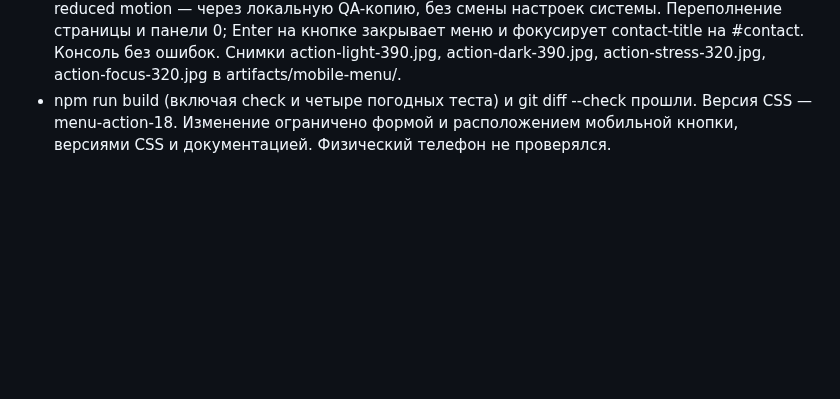
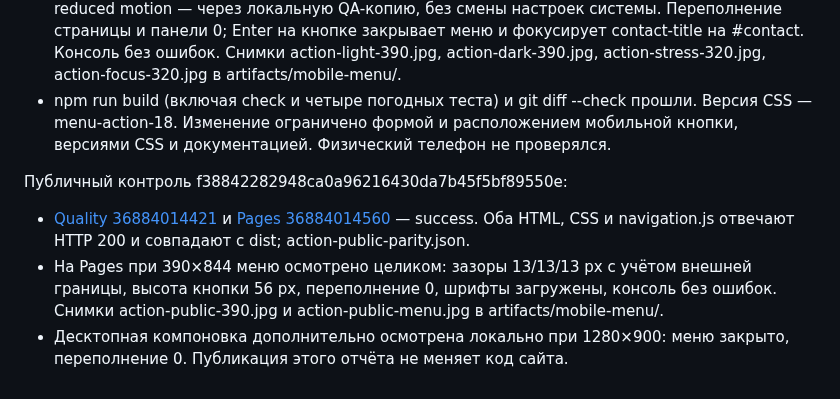
Before and after one commit to anton-gorokhovatsky/vera, a Markdown page: docs/QA.md, the part around the change. Drawn GitHub-style; blank space fills up the shorter version.

Commit message:
Record published nested-button verification [skip ci]

```diff
--- a/docs/QA.md
+++ b/docs/QA.md
@@ -404,3 +404,9 @@
 - Высота от 56 px, подпись 15 px, стрелка 20 px, внутренние горизонтальные отступы по 18 px. При тексте 200% кнопка растёт до 116 px, отступы до панели остаются равными. Контур фокуса расположен внутри и не меняет форму заливки.
 - Меню осмотрено на 390×844 и 320×740, ZH на 320×740. Тёмная тема и увеличенный текст с reduced motion — через локальную QA-копию, без смены настроек системы. Переполнение страницы и панели 0; Enter на кнопке закрывает меню и фокусирует contact-title на #contact. Консоль без ошибок. Снимки action-light-390.jpg, action-dark-390.jpg, action-stress-320.jpg, action-focus-320.jpg в artifacts/mobile-menu/.
 - npm run build (включая check и четыре погодных теста) и git diff --check прошли. Версия CSS — menu-action-18. Изменение ограничено формой и расположением мобильной кнопки, версиями CSS и документацией. Физический телефон не проверялся.
+
+Публичный контроль f38842282948ca0a96216430da7b45f5bf89550e:
+
+- [Quality 36884014421](https://github.com/anton-gorokhovatsky/vera/actions/runs/36884014421) и [Pages 36884014560](https://github.com/anton-gorokhovatsky/vera/actions/runs/36884014560) — success. Оба HTML, CSS и navigation.js отвечают HTTP 200 и совпадают с dist; action-public-parity.json.
+- На Pages при 390×844 меню осмотрено целиком: зазоры 13/13/13 px с учётом внешней границы, высота кнопки 56 px, переполнение 0, шрифты загружены, консоль без ошибок. Снимки action-public-390.jpg и action-public-menu.jpg в artifacts/mobile-menu/.
+- Десктопная компоновка дополнительно осмотрена локально при 1280×900: меню закрыто, переполнение 0. Публикация этого отчёта не меняет код сайта.
```
